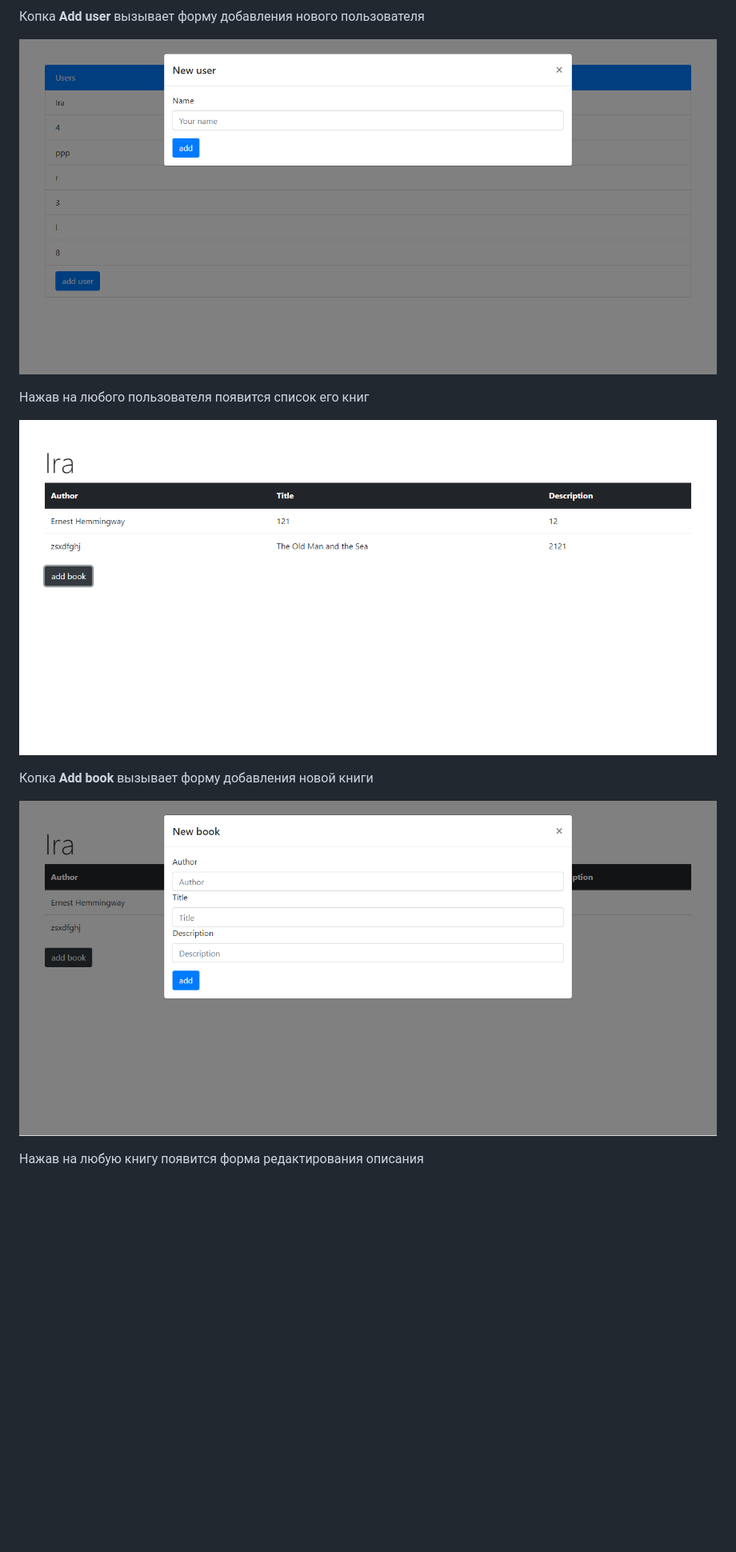
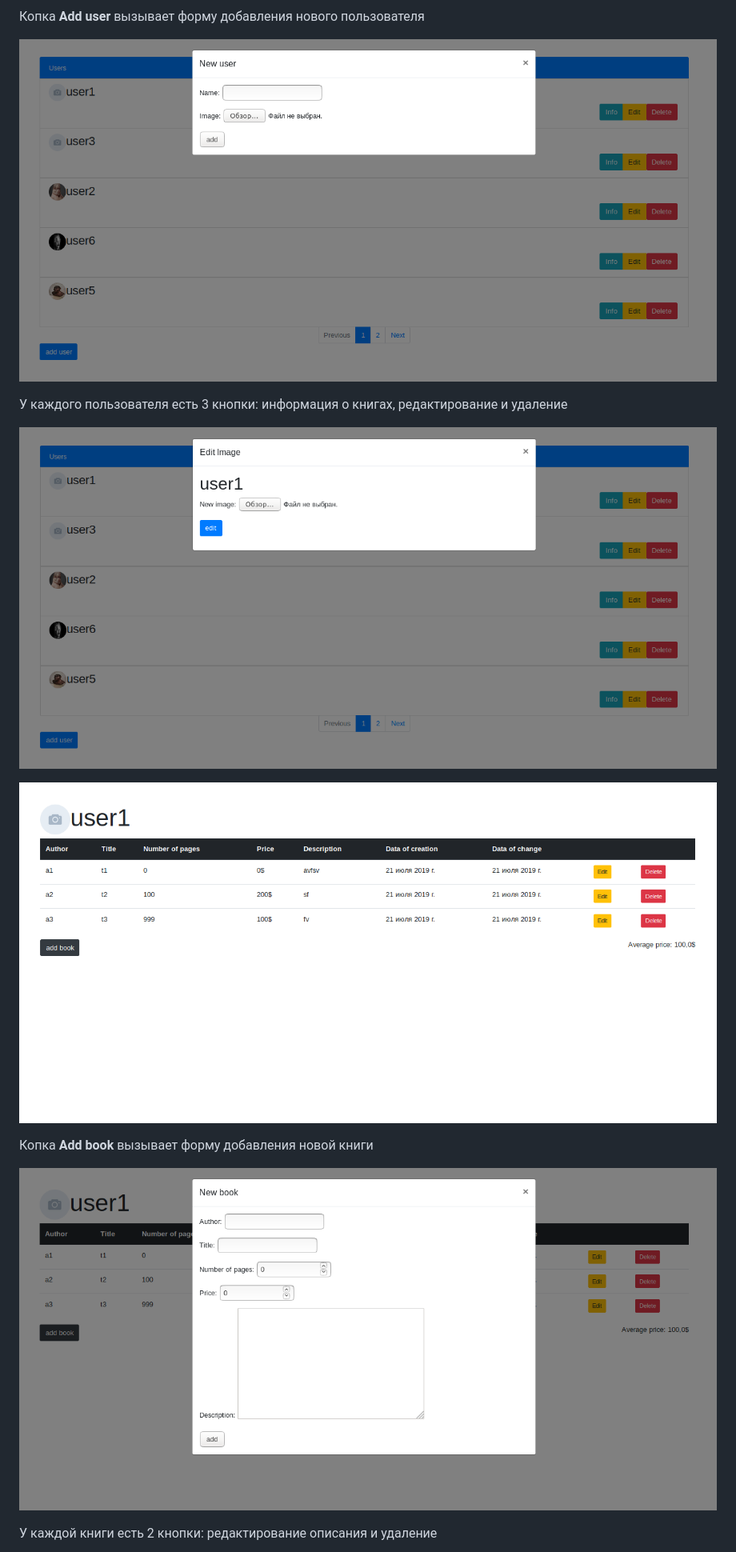
Before and after one commit to EgorGavrilenko/bookspace, a Markdown page: readme.md, the part around the change printed below. Shown: that part at 80% size. Rendered like a GitHub page; pictures changed too: img/2.png, img/3.png, img/4.png; blank space fills up the shorter version.

```diff
--- a/readme.md
+++ b/readme.md
@@ -33,13 +47,15 @@ python manage.py migrate library</pre>
 
 ![img 2](img/2.png)
 
-Нажав на любого пользователя появится список его книг
+У каждого пользователя есть 3 кнопки: информация о книгах, редактирование и удаление
 
 ![img 3](img/3.png)
 
+![img 3](img/4.png)
+
 Копка <b>Add book</b> вызывает форму добавления новой книги
 
-![img 4](img/4.png)
+![img 4](img/5.png)
 
-Нажав на любую книгу появится форма редактирования описания
+У каждой книги есть 2 кнопки: редактирование описания и удаление
 
```
Also changed, not shown: other parts of readme.md (+46 -14 lines), img/1.png, img/6.png (added).
